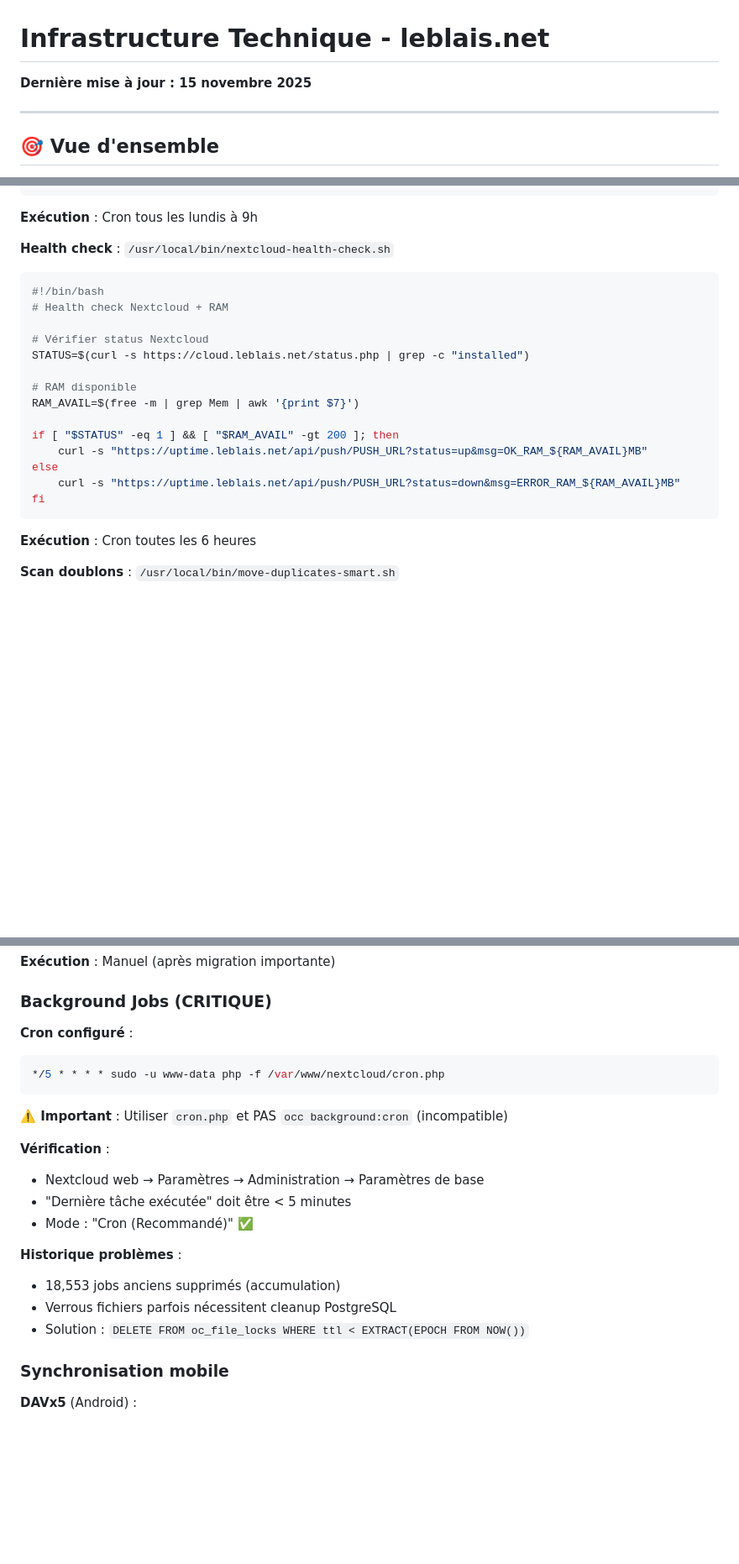
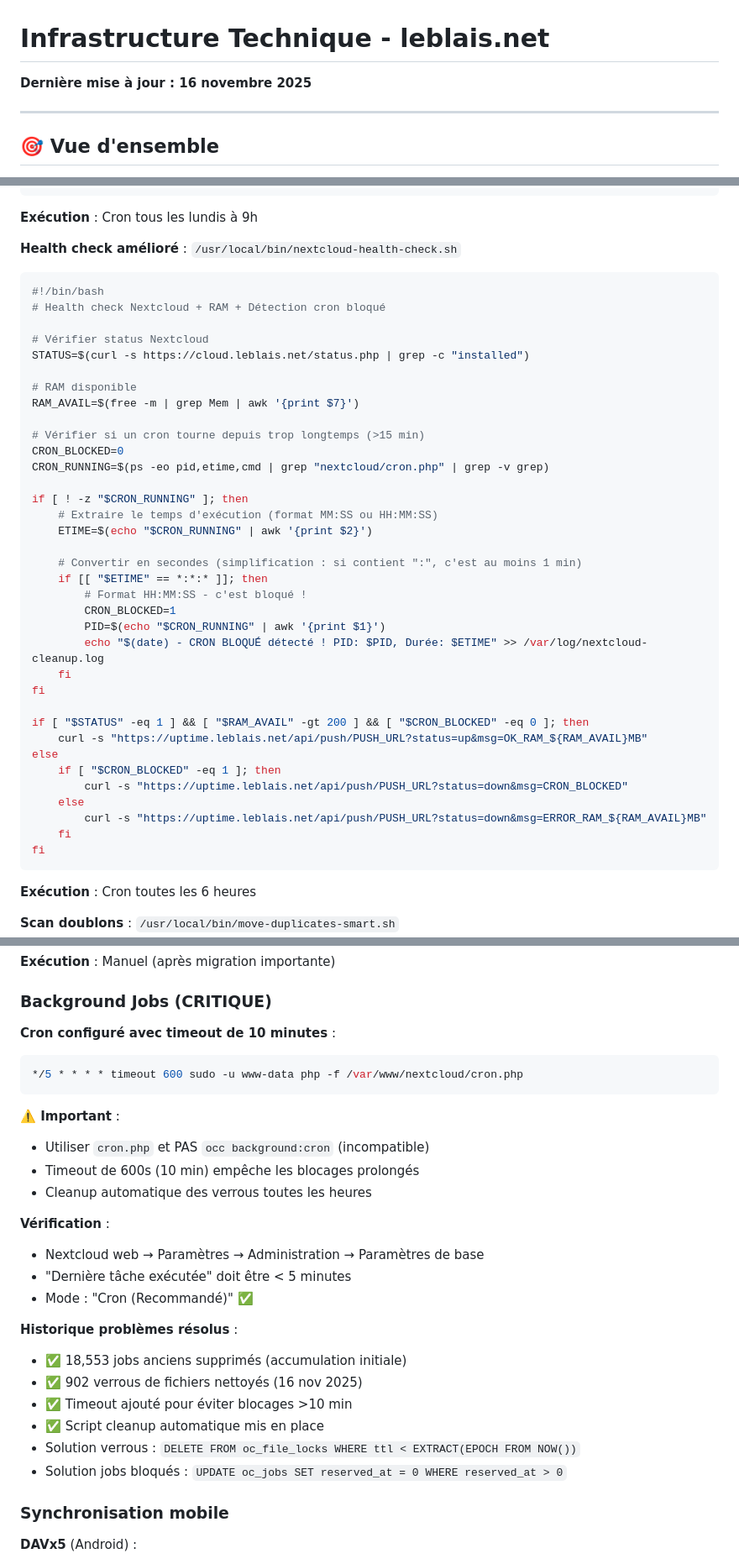
Before and after one commit to marecaillefrederic-lab/claude, a Markdown page: preferences_tech.md, 3 parts joined by grey strips. Shown: that part at 84% size. GitHub-like rendering; blank space fills up the shorter version.

````diff
--- a/preferences_tech.md
+++ b/preferences_tech.md
@@ -1,6 +1,6 @@
 # Infrastructure Technique - leblais.net
 
-**Dernière mise à jour : 15 novembre 2025**
+**Dernière mise à jour : 16 novembre 2025**
 
 ---
 
@@ -188,10 +211,10 @@ fi
 ```
 **Exécution** : Cron tous les lundis à 9h
 
-**Health check** : `/usr/local/bin/nextcloud-health-check.sh`
+**Health check amélioré** : `/usr/local/bin/nextcloud-health-check.sh`
 ```bash
 #!/bin/bash
-# Health check Nextcloud + RAM
+# Health check Nextcloud + RAM + Détection cron bloqué
 
 # Vérifier status Nextcloud
 STATUS=$(curl -s https://cloud.leblais.net/status.php | grep -c "installed")
@@ -199,10 +222,31 @@ STATUS=$(curl -s https://cloud.leblais.net/status.php | grep -c "installed")
 # RAM disponible
 RAM_AVAIL=$(free -m | grep Mem | awk '{print $7}')
 
-if [ "$STATUS" -eq 1 ] && [ "$RAM_AVAIL" -gt 200 ]; then
+# Vérifier si un cron tourne depuis trop longtemps (>15 min)
+CRON_BLOCKED=0
+CRON_RUNNING=$(ps -eo pid,etime,cmd | grep "nextcloud/cron.php" | grep -v grep)
+
+if [ ! -z "$CRON_RUNNING" ]; then
+    # Extraire le temps d'exécution (format MM:SS ou HH:MM:SS)
+    ETIME=$(echo "$CRON_RUNNING" | awk '{print $2}')
+
+    # Convertir en secondes (simplification : si contient ":", c'est au moins 1 min)
+    if [[ "$ETIME" == *:*:* ]]; then
+        # Format HH:MM:SS - c'est bloqué !
+        CRON_BLOCKED=1
+        PID=$(echo "$CRON_RUNNING" | awk '{print $1}')
+        echo "$(date) - CRON BLOQUÉ détecté ! PID: $PID, Durée: $ETIME" >> /var/log/nextcloud-cleanup.log
+    fi
+fi
+
+if [ "$STATUS" -eq 1 ] && [ "$RAM_AVAIL" -gt 200 ] && [ "$CRON_BLOCKED" -eq 0 ]; then
     curl -s "https://uptime.leblais.net/api/push/PUSH_URL?status=up&msg=OK_RAM_${RAM_AVAIL}MB"
 else
-    curl -s "https://uptime.leblais.net/api/push/PUSH_URL?status=down&msg=ERROR_RAM_${RAM_AVAIL}MB"
+    if [ "$CRON_BLOCKED" -eq 1 ]; then
+        curl -s "https://uptime.leblais.net/api/push/PUSH_URL?status=down&msg=CRON_BLOCKED"
+    else
+        curl -s "https://uptime.leblais.net/api/push/PUSH_URL?status=down&msg=ERROR_RAM_${RAM_AVAIL}MB"
+    fi
 fi
 ```
 **Exécution** : Cron toutes les 6 heures
@@ -221,22 +265,28 @@ fi
 
 ### Background Jobs (CRITIQUE)
 
-**Cron configuré** :
+**Cron configuré avec timeout de 10 minutes** :
 ```bash
-*/5 * * * * sudo -u www-data php -f /var/www/nextcloud/cron.php
+*/5 * * * * timeout 600 sudo -u www-data php -f /var/www/nextcloud/cron.php
 ```
 
-**⚠️ Important** : Utiliser `cron.php` et PAS `occ background:cron` (incompatible)
+**⚠️ Important** :
+- Utiliser `cron.php` et PAS `occ background:cron` (incompatible)
+- Timeout de 600s (10 min) empêche les blocages prolongés
+- Cleanup automatique des verrous toutes les heures
 
 **Vérification** :
 - Nextcloud web → Paramètres → Administration → Paramètres de base
 - "Dernière tâche exécutée" doit être < 5 minutes
 - Mode : "Cron (Recommandé)" ✅
 
-**Historique problèmes** :
-- 18,553 jobs anciens supprimés (accumulation)
-- Verrous fichiers parfois nécessitent cleanup PostgreSQL
-- Solution : `DELETE FROM oc_file_locks WHERE ttl < EXTRACT(EPOCH FROM NOW())`
+**Historique problèmes résolus** :
+- ✅ 18,553 jobs anciens supprimés (accumulation initiale)
+- ✅ 902 verrous de fichiers nettoyés (16 nov 2025)
+- ✅ Timeout ajouté pour éviter blocages >10 min
+- ✅ Script cleanup automatique mis en place
+- Solution verrous : `DELETE FROM oc_file_locks WHERE ttl < EXTRACT(EPOCH FROM NOW())`
+- Solution jobs bloqués : `UPDATE oc_jobs SET reserved_at = 0 WHERE reserved_at > 0`
 
 ### Synchronisation mobile
 
````
Also changed, not shown: other parts of preferences_tech.md (+95 -16 lines).
